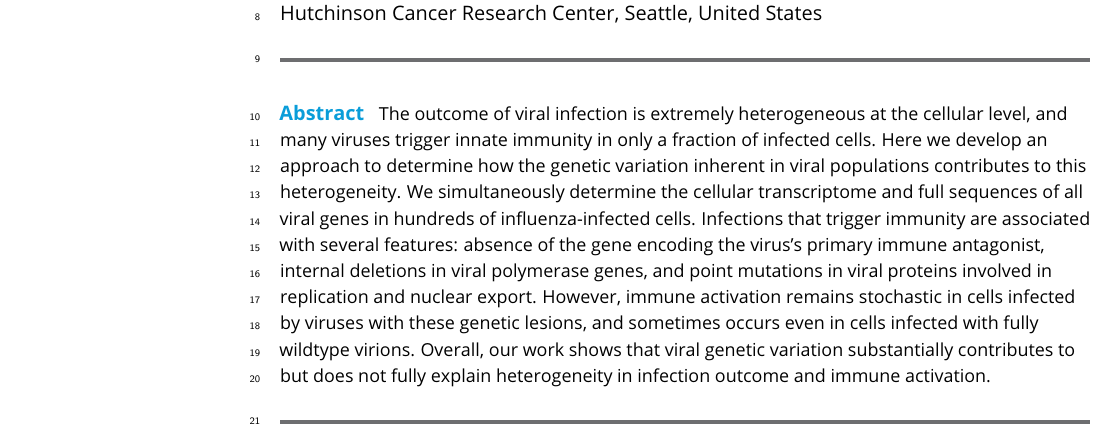
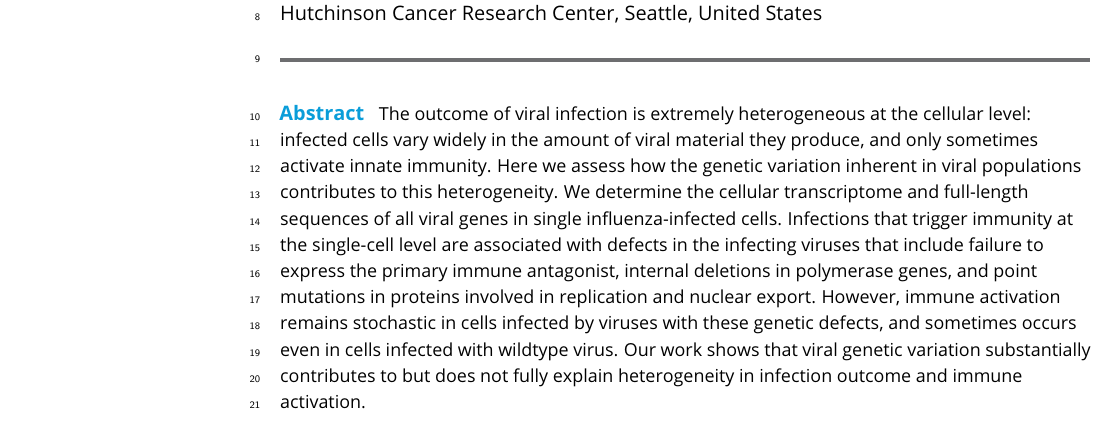
Before and after one commit to jbloomlab/IFNsorted_flu_single_cell, a LaTeX document (paper/paper.tex): part of page 1 of 25, cut so that both start at the same text. Compiled offline with pdfLaTeX.

Commit message:
minor tweaks to abstract

```diff
--- a/paper/paper.tex
+++ b/paper/paper.tex
@@ -45,12 +45,12 @@
 \maketitle
 
 \begin{abstract}
-The outcome of viral infection is extremely heterogeneous at the cellular level, and many viruses trigger innate immunity in only a fraction of infected cells.
-Here we develop an approach to determine how the genetic variation inherent in viral populations contributes to this heterogeneity.
-We simultaneously determine the cellular transcriptome and full sequences of all viral genes in hundreds of influenza-infected cells.
-Infections that trigger immunity are associated with several features: absence of the gene encoding the virus's primary immune antagonist, internal deletions in viral polymerase genes, and point mutations in viral proteins involved in replication and nuclear export.
-However, immune activation remains stochastic in cells infected by viruses with these genetic lesions, and sometimes occurs even in cells infected with fully wildtype virions.
-Overall, our work shows that viral genetic variation substantially contributes to but does not fully explain heterogeneity in infection outcome and immune activation.
+The outcome of viral infection is extremely heterogeneous at the cellular level: infected cells vary widely in the amount of viral material they produce, and only sometimes activate innate immunity.
+Here we assess how the genetic variation inherent in viral populations contributes to this heterogeneity.
+We determine the cellular transcriptome and full-length sequences of all viral genes in single influenza-infected cells.
+Infections that trigger immunity at the single-cell level are associated with defects in the infecting viruses that include failure to express the primary immune antagonist, internal deletions in polymerase genes, and point mutations in proteins involved in replication and nuclear export.
+However, immune activation remains stochastic in cells infected by viruses with these genetic defects, and sometimes occurs even in cells infected with wildtype virus.
+Our work shows that viral genetic variation substantially contributes to but does not fully explain heterogeneity in infection outcome and immune activation.
 \end{abstract}
 
 
```
